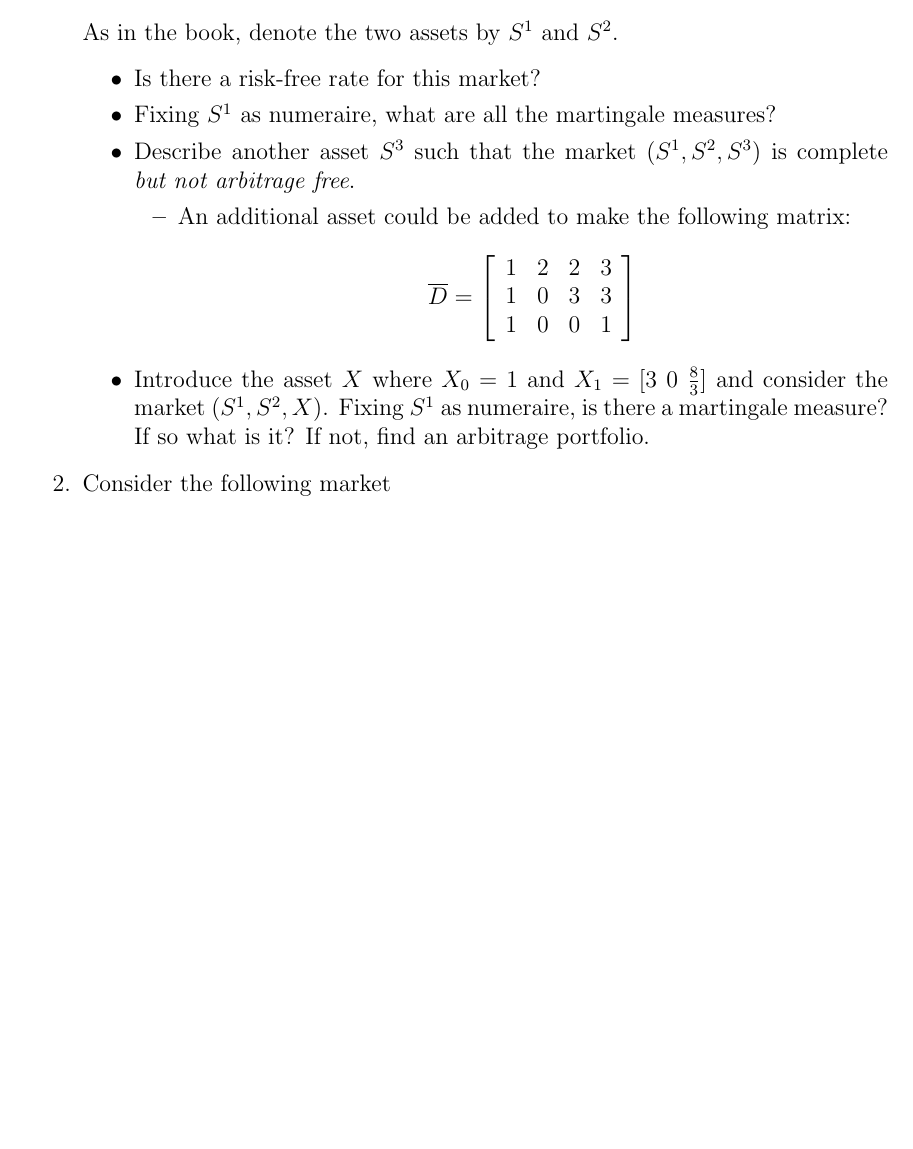
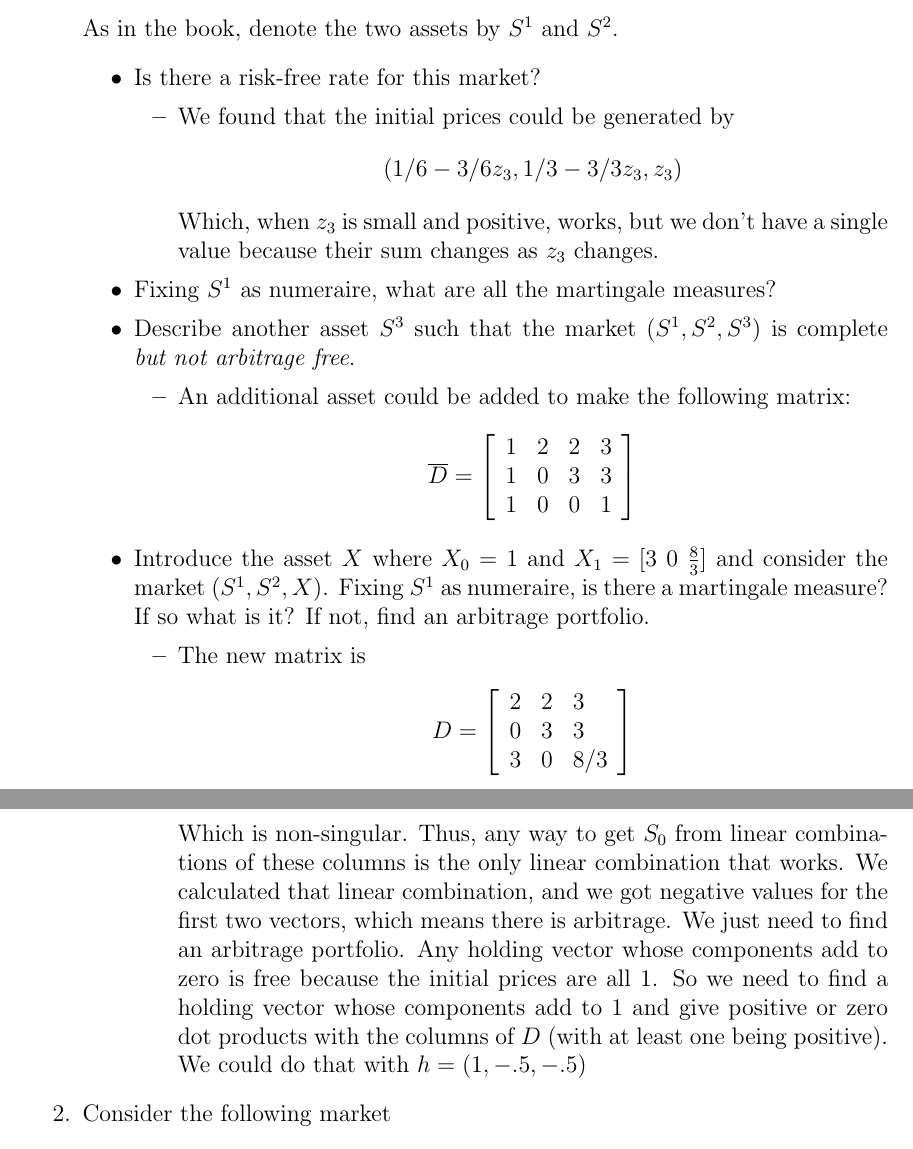
Before and after one commit to Callmebyyourname1992/E780, a LaTeX problem sheet (HW3.tex): part of page 1 of 2 before the commit and two parts of pages 1 and 2 of 2 after it, the two joined at a grey line, cut so that both start at the same text, the shorter picture padded with empty space. Compiled offline with pdfLaTeX.

Commit message:
Update HW3.tex

```diff
--- a/HW3.tex
+++ b/HW3.tex
@@ -172,6 +172,10 @@ Due:  %You should write the date here.
     As in the book, denote the two assets by $S^1$ and $S^2$.
       \begin{itemize}
         \item Is there a risk-free rate for this market?
+        \begin{itemize}
+            \item We found that the initial prices could be generated by $$(1/6-3/6 z_3, 1/3 - 3/3 z_3,z_3)$$
+            Which, when $z_3$ is small and positive, works, but we don't have a single value because their sum changes as $z_3$ changes.
+        \end{itemize}
         \item Fixing $S^1$ as numeraire, what are all the martingale measures?
         \item Describe another asset $S^3$ such that the market $(S^1, S^2, S^3)$ is complete
         \emph{but not arbitrage free}.
@@ -189,6 +193,20 @@ Due:  %You should write the date here.
         \end{itemize}
 
         \item Introduce the asset $X$ where $X_0 = 1$ and $X_1 = [3\ 0\ \frac{8}{3}]$ and consider the market $(S^1, S^2, X)$. Fixing $S^1$ as numeraire, is there a martingale measure? If so what is it? If not, find an arbitrage portfolio.
+        \begin{itemize}
+            \item The new matrix is
+                        \begin{align*}
+    D=
+    \left[\begin{array}{lll}
+    2 & 2 & 3\\
+     0 & 3 & 3 \\
+     3 & 0 & 8/3
+    \end{array}
+    \right]
+    \end{align*}
+    Which is non-singular. Thus, any way to get $S_0$ from linear combinations of these columns is the only linear combination that works. We calculated that linear combination, and we got negative values for the first two vectors, which means there is arbitrage. We just need to find an arbitrage portfolio. Any holding vector whose components add to zero is free because the initial prices are all 1. So we need to find a holding vector whose components add to 1 and give positive or zero dot products with the columns of $D$ (with at least one being positive). We could do that with $h = (1,-.5,-.5)$
+        \end{itemize}
+
       \end{itemize}
       \item Consider the following market
 \begin{align*}
```
